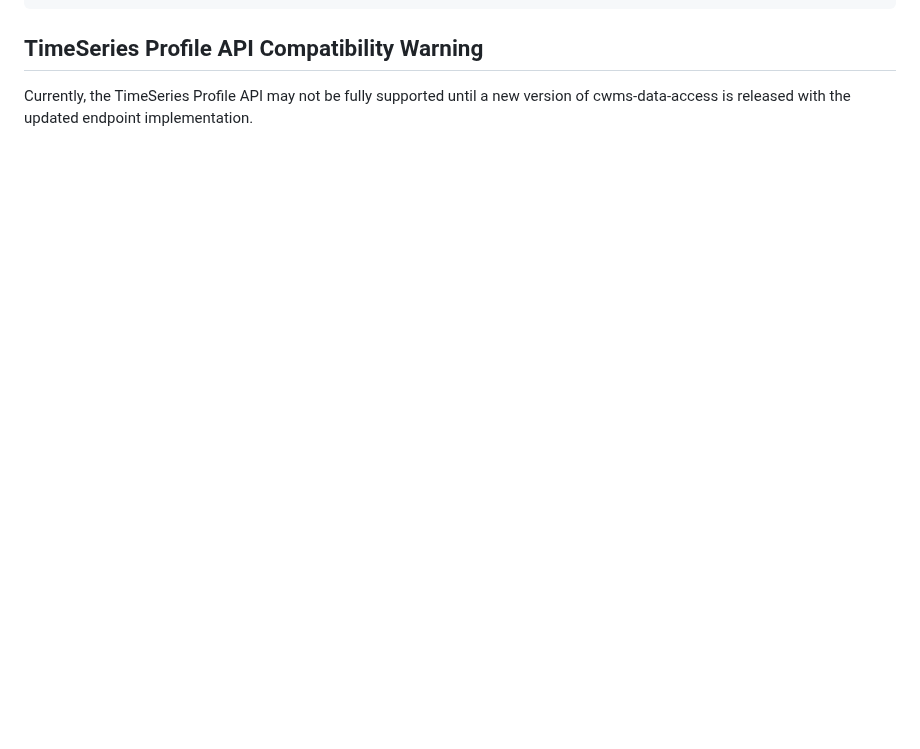
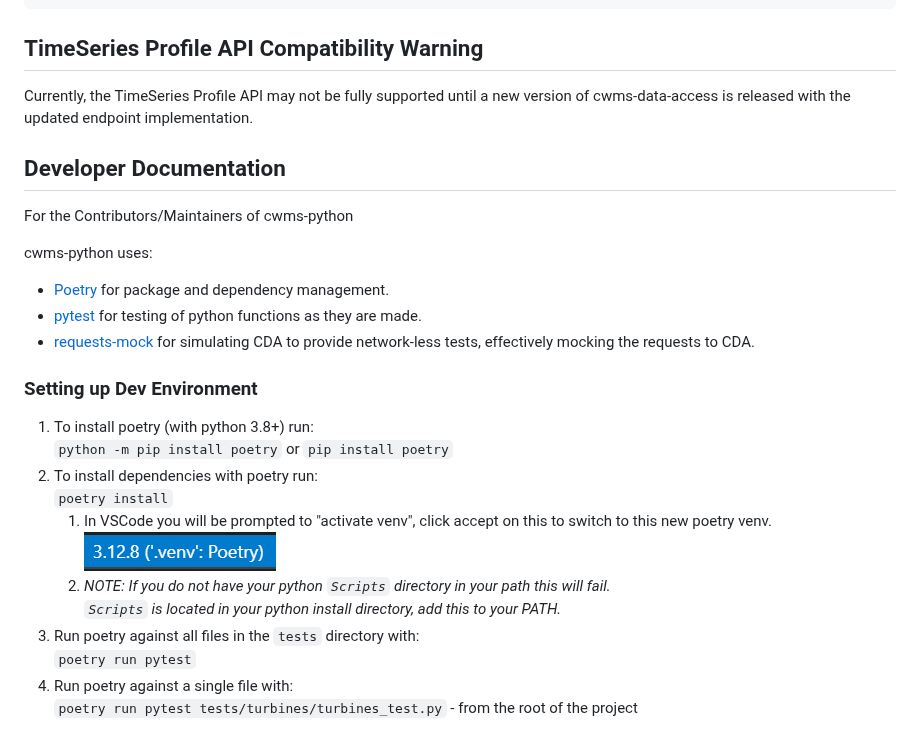
Before and after one commit to HydrologicEngineeringCenter/cwms-python, a Markdown page: README.md, the part around the change. Rendered like a GitHub page; pictures changed too: docs/images/poetry-venv.png (added); blank space fills up the shorter version.

Commit message:
Add developer docs section to readme

```diff
--- a/README.md
+++ b/README.md
@@ -77,3 +77,26 @@ print(json)
 Currently, the TimeSeries Profile API may not be fully supported
 until a new version of cwms-data-access is released with the updated
 endpoint implementation.
+
+## Developer Documentation
+For the Contributors/Maintainers of cwms-python
+
+cwms-python uses:
+
+- [Poetry](https://python-poetry.org/) for package and dependency management.
+- [pytest](https://pypi.org/project/pytest/) for testing of python functions as they are made.
+- [requests-mock](https://pypi.org/project/requests-mock/) for simulating CDA to provide network-less tests, effectively mocking the requests to CDA.
+
+### Setting up Dev Environment
+
+1. To install poetry (with python 3.8+) run:
+    `python -m pip install poetry` or `pip install poetry`
+2. To install dependencies with poetry run:
+    `poetry install`
+    1. In VSCode you will be prompted to "activate venv", click accept on this to switch to this new poetry venv.  ![alt text](docs/images/poetry-venv.png)
+    2. *NOTE: If you do not have your python `Scripts` directory in your path this will fail.
+    `Scripts` is located in your python install directory, add this to your PATH.*
+3. Run poetry against all files in the `tests` directory with:
+    `poetry run pytest`
+4. Run poetry against a single file with:
+    `poetry run pytest tests/turbines/turbines_test.py` - from the root of the project
```
